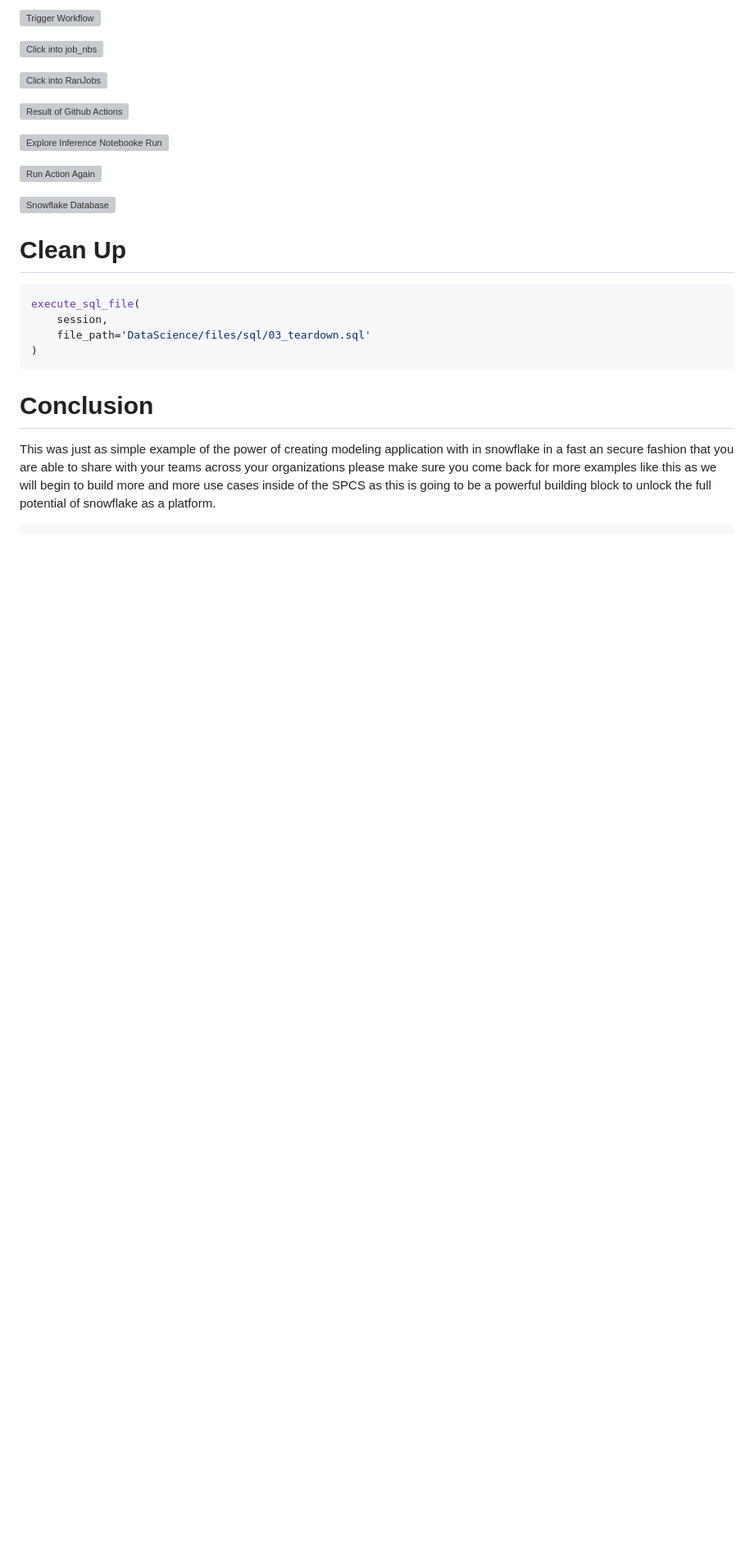
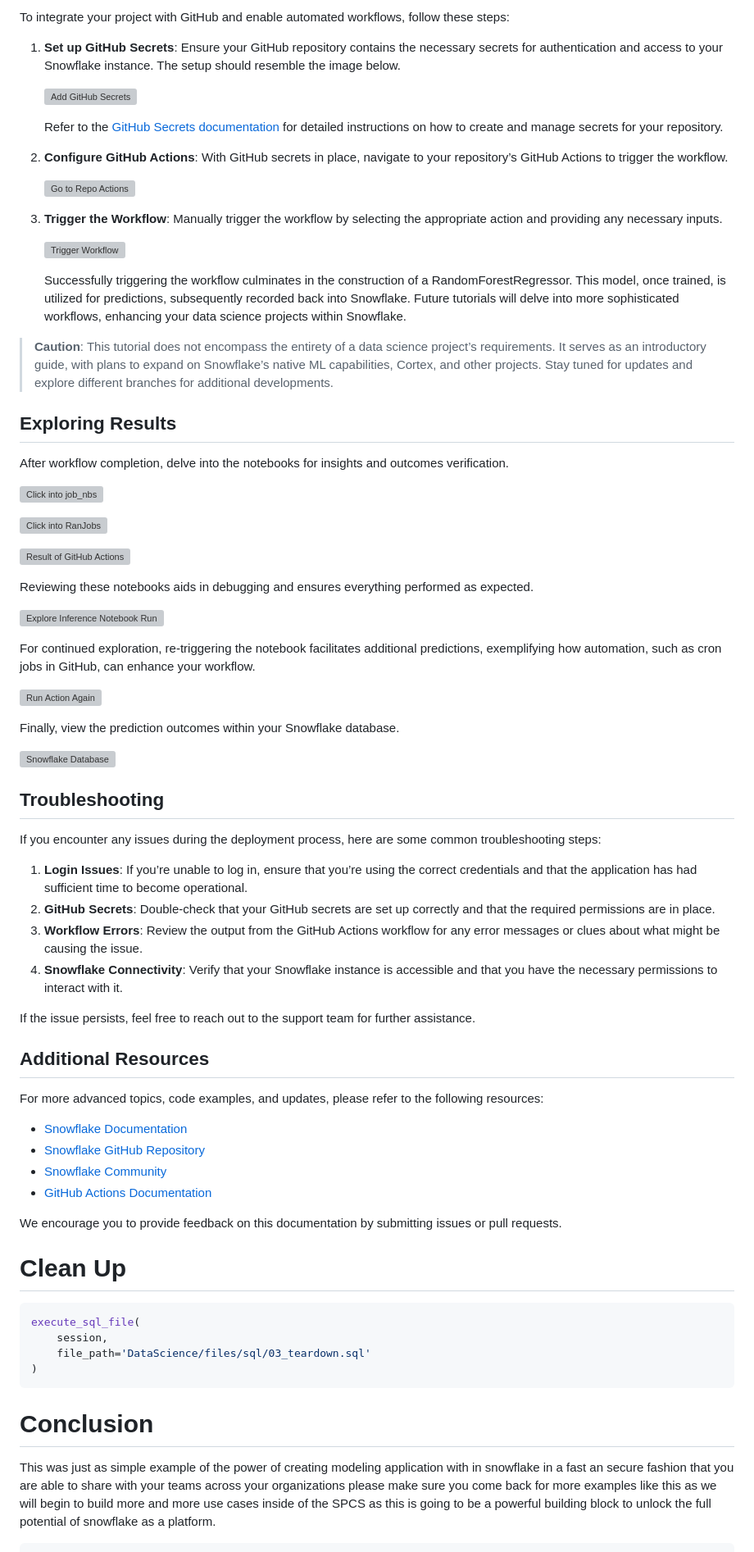
Before and after one commit to beachbody/SPCSDataScience, a Markdown page: README.md, the part around the change printed below. Shown: that part at 82% size. Drawn GitHub-style; blank space fills up the shorter version; grey boxes are pictures that could not be loaded.

Commit message:
bk review add refinement work in his account cooking

```diff
--- a/README.md
+++ b/README.md
@@ -432,20 +391,102 @@ Session](./DataScience/files/images/clone_repo.png)
 
-![Trigger Workflow](./DataScience/files/images/run_github_action.png)
+To integrate your project with GitHub and enable automated workflows,
+follow these steps:
+
+1.  **Set up GitHub Secrets**: Ensure your GitHub repository contains
+    the necessary secrets for authentication and access to your
+    Snowflake instance. The setup should resemble the image below.
+
+    ![Add GitHub Secrets](./DataScience/files/images/add_secerts.png)
+
+    Refer to the [GitHub Secrets
+    documentation](https://docs.github.com/en/actions/security-guides/encrypted-secrets)
+    for detailed instructions on how to create and manage secrets for
+    your repository.
+
+2.  **Configure GitHub Actions**: With GitHub secrets in place, navigate
+    to your repository’s GitHub Actions to trigger the workflow.
+
+    ![Go to Repo Actions](./DataScience/files/images/github_action.png)
+
+3.  **Trigger the Workflow**: Manually trigger the workflow by selecting
+    the appropriate action and providing any necessary inputs.
+
+    ![Trigger
+    Workflow](./DataScience/files/images/run_github_action.png)
+
+    Successfully triggering the workflow culminates in the construction
+    of a RandomForestRegressor. This model, once trained, is utilized
+    for predictions, subsequently recorded back into Snowflake. Future
+    tutorials will delve into more sophisticated workflows, enhancing
+    your data science projects within Snowflake.
+
+> **Caution**: This tutorial does not encompass the entirety of a data
+> science project’s requirements. It serves as an introductory guide,
+> with plans to expand on Snowflake’s native ML capabilities, Cortex,
+> and other projects. Stay tuned for updates and explore different
+> branches for additional developments.
+
+## Exploring Results
+
+After workflow completion, delve into the notebooks for insights and
+outcomes verification.
 
 ![Click into job_nbs](./DataScience/files/images/click_jobs_nbs.png)
 
 ![Click into
 RanJobs](./DataScience/files/images/jobs_ran_from_github.png)
 
-![Result of Github
+![Result of GitHub
 Actions](./DataScience/files/images/result_of_action.png)
 
-![Explore Inference Notebooke
+Reviewing these notebooks aids in debugging and ensures everything
+performed as expected.
+
+![Explore Inference Notebook
 Run](./DataScience/files/images/look_at_ran_nbs.png)
+
+For continued exploration, re-triggering the notebook facilitates
+additional predictions, exemplifying how automation, such as cron jobs
+in GitHub, can enhance your workflow.
 
 ![Run Action Again](./DataScience/files/images/run_again.png)
 
+Finally, view the prediction outcomes within your Snowflake database.
+
 ![Snowflake Database](./DataScience/files/images/final_result.png)
+
+## Troubleshooting
+
+If you encounter any issues during the deployment process, here are some
+common troubleshooting steps:
+
+1.  **Login Issues**: If you’re unable to log in, ensure that you’re
+    using the correct credentials and that the application has had
+    sufficient time to become operational.
+2.  **GitHub Secrets**: Double-check that your GitHub secrets are set up
+    correctly and that the required permissions are in place.
+3.  **Workflow Errors**: Review the output from the GitHub Actions
+    workflow for any error messages or clues about what might be causing
+    the issue.
+4.  **Snowflake Connectivity**: Verify that your Snowflake instance is
+    accessible and that you have the necessary permissions to interact
+    with it.
+
+If the issue persists, feel free to reach out to the support team for
+further assistance.
+
+## Additional Resources
+
+For more advanced topics, code examples, and updates, please refer to
+the following resources:
+
+- [Snowflake Documentation](https://docs.snowflake.com/)
+- [Snowflake GitHub Repository](https://github.com/snowflakedb)
+- [Snowflake Community](https://community.snowflake.com/)
+- [GitHub Actions Documentation](https://docs.github.com/en/actions)
+
+We encourage you to provide feedback on this documentation by submitting
+issues or pull requests.
 
 # Clean Up
 
```
Also changed, not shown: other parts of README.md (+45 -86 lines).
